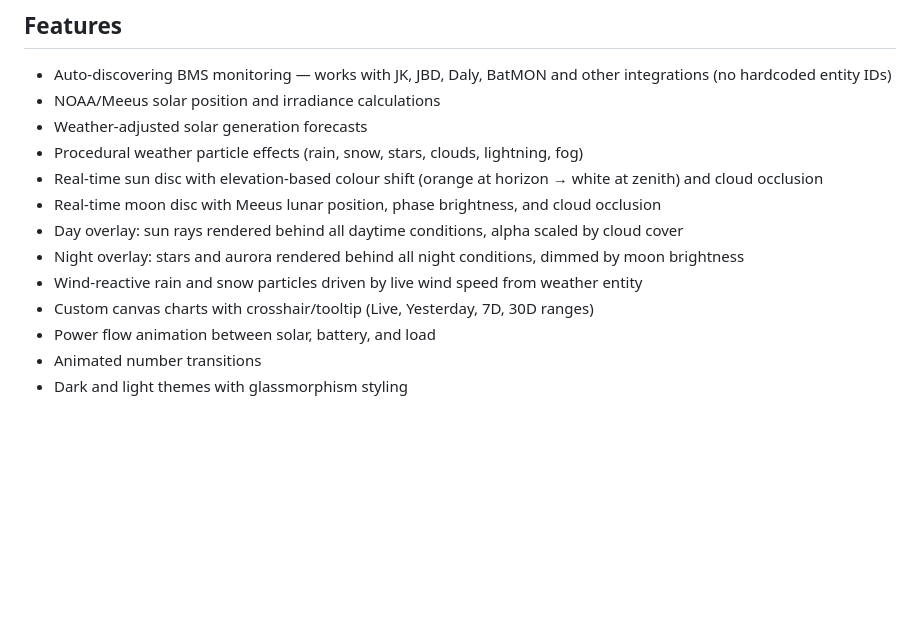
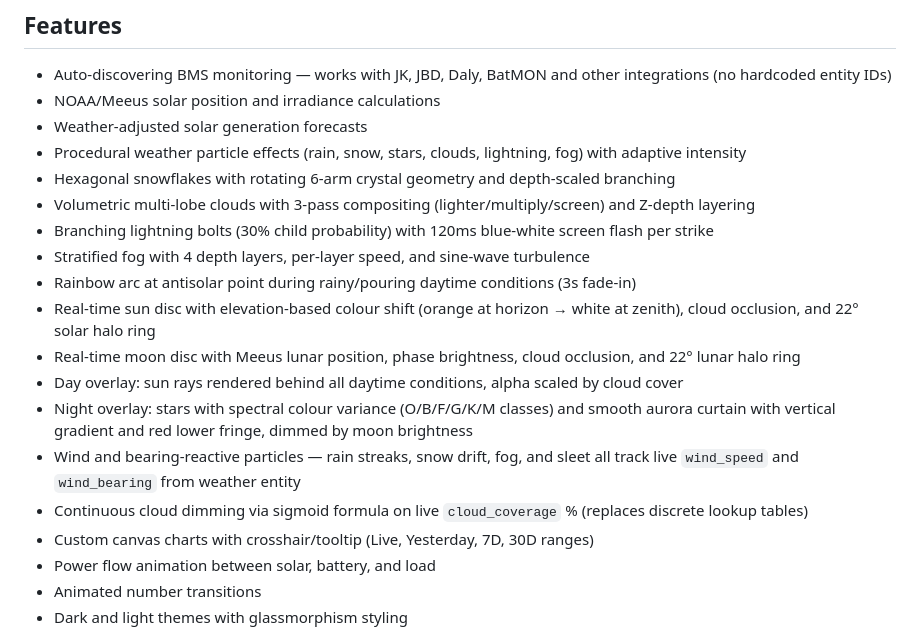
Before and after one commit to jkir4n/solar-dashboard, a Markdown page: README.md, the part around the change. GitHub-like rendering; blank space fills up the shorter version.

Commit message:
docs: update README features list for weather effects improvements

```diff
--- a/README.md
+++ b/README.md
@@ -7,12 +7,18 @@ A real-time solar monitoring dashboard for Home Assistant, built as a HACS-compa
 - Auto-discovering BMS monitoring — works with JK, JBD, Daly, BatMON and other integrations (no hardcoded entity IDs)
 - NOAA/Meeus solar position and irradiance calculations
 - Weather-adjusted solar generation forecasts
-- Procedural weather particle effects (rain, snow, stars, clouds, lightning, fog)
-- Real-time sun disc with elevation-based colour shift (orange at horizon → white at zenith) and cloud occlusion
-- Real-time moon disc with Meeus lunar position, phase brightness, and cloud occlusion
+- Procedural weather particle effects (rain, snow, stars, clouds, lightning, fog) with adaptive intensity
+- Hexagonal snowflakes with rotating 6-arm crystal geometry and depth-scaled branching
+- Volumetric multi-lobe clouds with 3-pass compositing (lighter/multiply/screen) and Z-depth layering
+- Branching lightning bolts (30% child probability) with 120ms blue-white screen flash per strike
+- Stratified fog with 4 depth layers, per-layer speed, and sine-wave turbulence
+- Rainbow arc at antisolar point during rainy/pouring daytime conditions (3s fade-in)
+- Real-time sun disc with elevation-based colour shift (orange at horizon → white at zenith), cloud occlusion, and 22° solar halo ring
+- Real-time moon disc with Meeus lunar position, phase brightness, cloud occlusion, and 22° lunar halo ring
 - Day overlay: sun rays rendered behind all daytime conditions, alpha scaled by cloud cover
-- Night overlay: stars and aurora rendered behind all night conditions, dimmed by moon brightness
-- Wind-reactive rain and snow particles driven by live wind speed from weather entity
+- Night overlay: stars with spectral colour variance (O/B/F/G/K/M classes) and smooth aurora curtain with vertical gradient and red lower fringe, dimmed by moon brightness
+- Wind and bearing-reactive particles — rain streaks, snow drift, fog, and sleet all track live `wind_speed` and `wind_bearing` from weather entity
+- Continuous cloud dimming via sigmoid formula on live `cloud_coverage` % (replaces discrete lookup tables)
 - Custom canvas charts with crosshair/tooltip (Live, Yesterday, 7D, 30D ranges)
 - Power flow animation between solar, battery, and load
 - Animated number transitions
```
